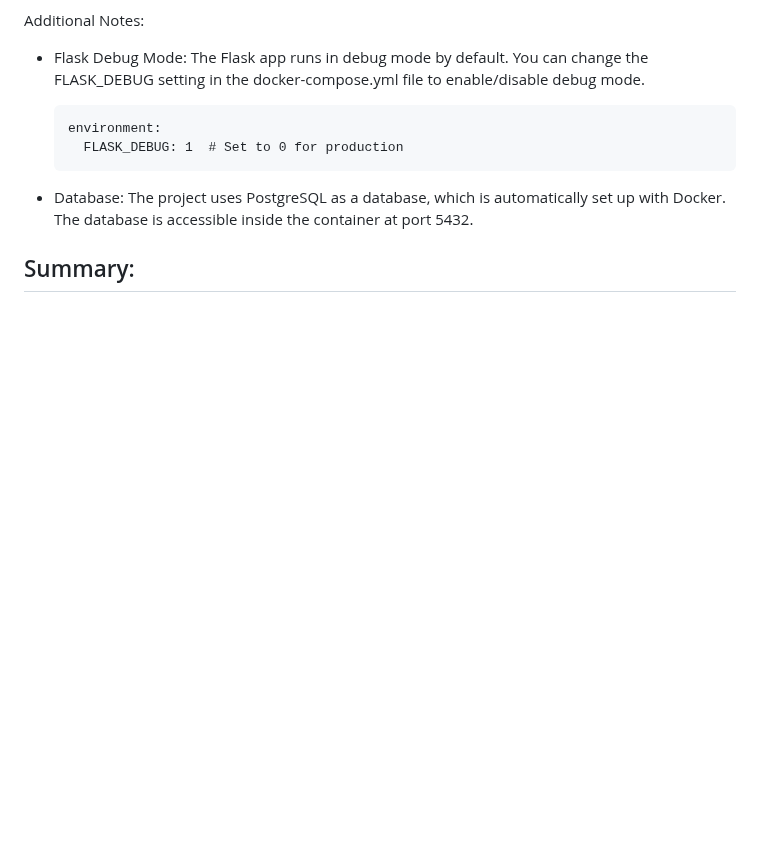
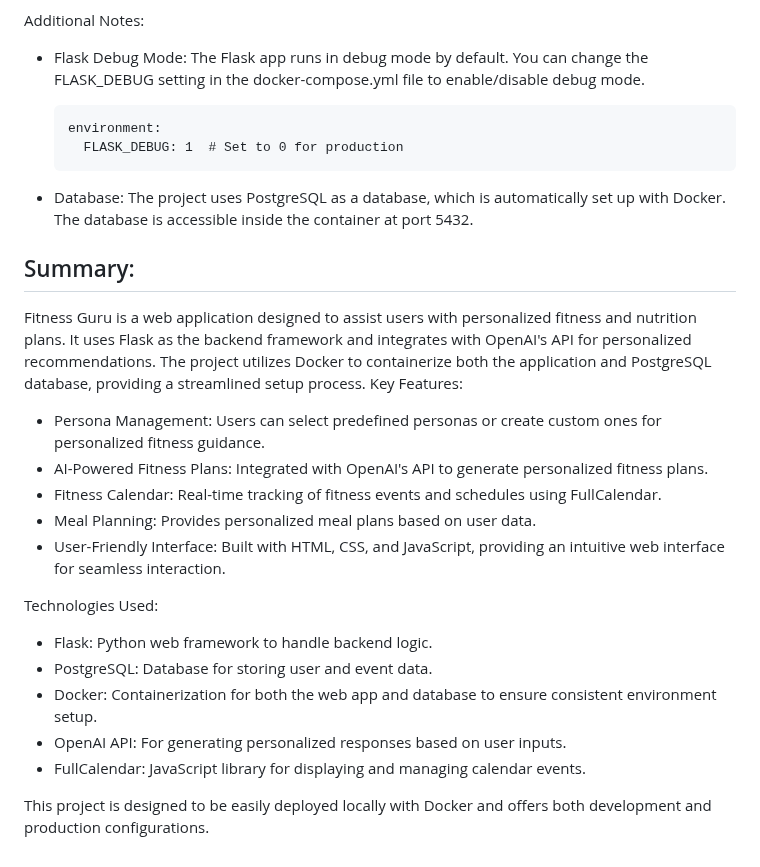
Before and after one commit to CReynoso224/CSC395_Proj2_Fitness-Guru, a Markdown page: README.md, the part around the change. Drawn GitHub-style; blank space fills up the shorter version.

```diff
--- a/README.md
+++ b/README.md
@@ -152,3 +152,22 @@ Additional Notes:
 - Database: The project uses PostgreSQL as a database, which is automatically set up with Docker. The database is accessible inside the container at port 5432.
 
 ## Summary:
+
+Fitness Guru is a web application designed to assist users with personalized fitness and nutrition plans. It uses Flask as the backend framework and integrates with OpenAI's API for personalized recommendations. The project utilizes Docker to containerize both the application and PostgreSQL database, providing a streamlined setup process.
+Key Features:
+
+- Persona Management: Users can select predefined personas or create custom ones for personalized fitness guidance.
+- AI-Powered Fitness Plans: Integrated with OpenAI's API to generate personalized fitness plans.
+- Fitness Calendar: Real-time tracking of fitness events and schedules using FullCalendar.
+- Meal Planning: Provides personalized meal plans based on user data.
+- User-Friendly Interface: Built with HTML, CSS, and JavaScript, providing an intuitive web interface for seamless interaction.
+
+Technologies Used:
+
+- Flask: Python web framework to handle backend logic.
+- PostgreSQL: Database for storing user and event data.
+- Docker: Containerization for both the web app and database to ensure consistent environment setup.
+- OpenAI API: For generating personalized responses based on user inputs.
+- FullCalendar: JavaScript library for displaying and managing calendar events.
+
+This project is designed to be easily deployed locally with Docker and offers both development and production configurations.
```
